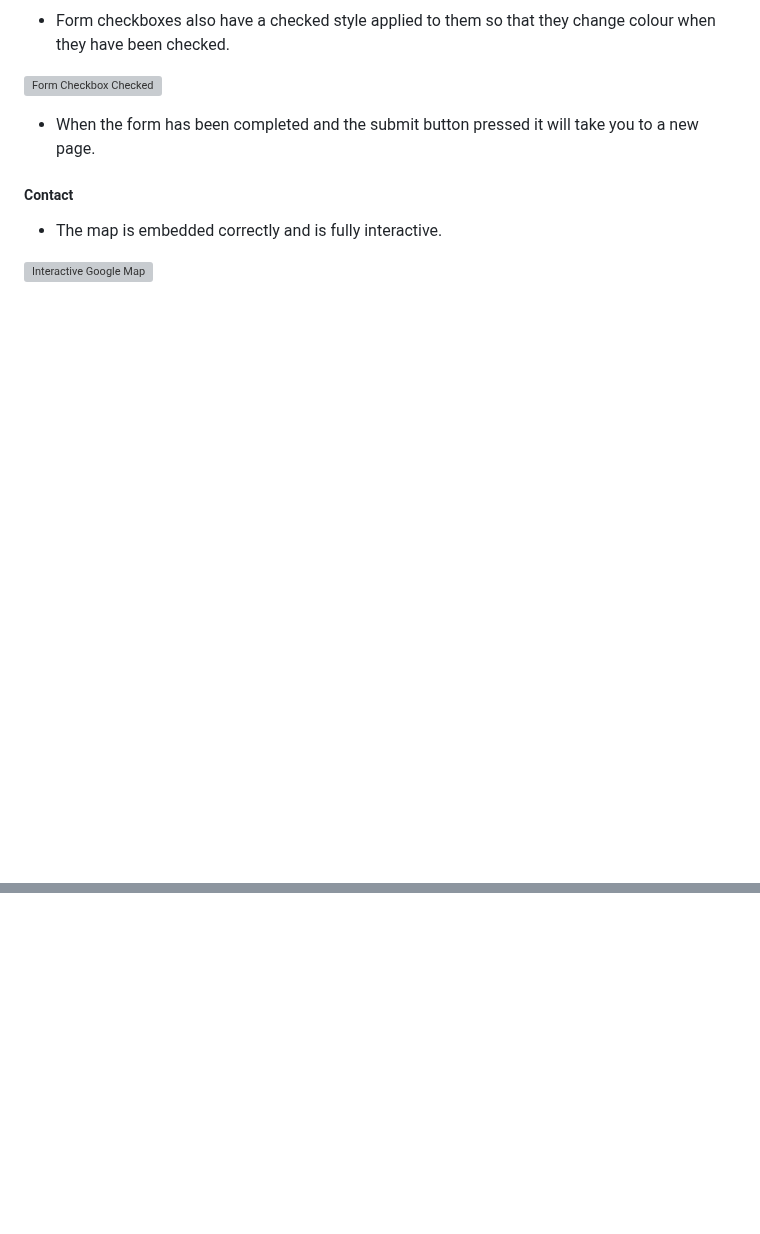
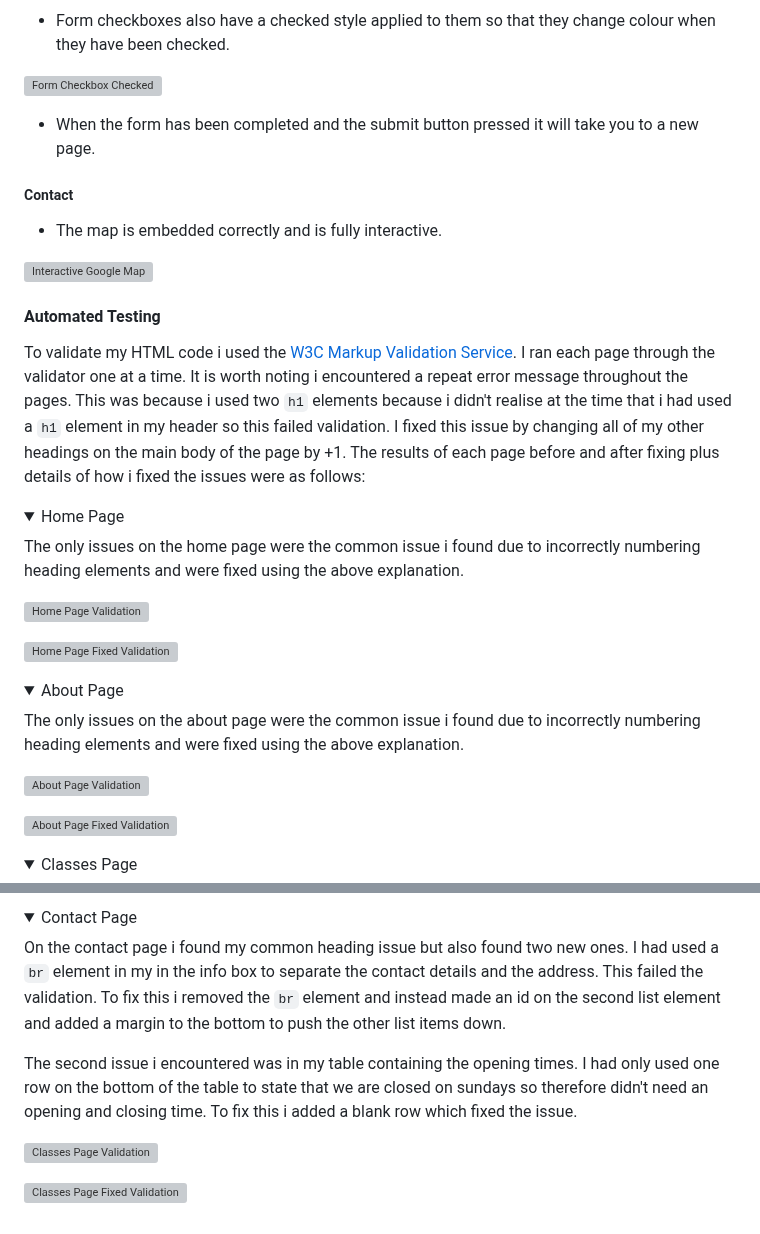
Before and after one commit to lunartechfreek/pawfect-pups, a Markdown page: README.md, 2 parts joined by grey strips. GitHub-like rendering; folded sections open; blank space fills up the shorter version; grey boxes are pictures that could not be loaded.

Commit message:
docs: Added descriptions of validation issues and fixes

```diff
--- a/README.md
+++ b/README.md
@@ -661,3 +661,33 @@ I performed manual tests on all the interactive elements that appear on every pa
 * The map is embedded correctly and is fully interactive.
 
 ![Interactive Google Map](assets/readme-files/element-map.png)
+
+#### Automated Testing
+
+To validate my HTML code i used the [W3C Markup Validation Service](https://validator.w3.org/). I ran each page through the validator one at a time. It is worth noting i encountered a repeat error message throughout the pages. This was because i used two `h1` elements because i didn't realise at the time that i had used a `h1` element in my header so this failed validation. I fixed this issue by changing all of my other headings on the main body of the page by +1. The results of each page before and after fixing plus details of how i fixed the issues were as follows:
+
+<details>
+<summary>Home Page</summary>
+
+The only issues on the home page were the common issue i found due to incorrectly numbering heading elements and were fixed using the above explanation.
+
+![Home Page Validation](assets/readme-files/w3c-index.png)
+
+![Home Page Fixed Validation](assets/readme-files/w3c-index-fixed.png)
+
+</details>
+
+<details>
+<summary>About Page</summary>
+
+The only issues on the about page were the common issue i found due to incorrectly numbering heading elements and were fixed using the above explanation.
+
+![About Page Validation](assets/readme-files/w3c-about.png)
+
+![About Page Fixed Validation](assets/readme-files/w3c-about-fixed.png)
+
+</details>
+
+<details>
+<summary>Classes Page</summary>
+
@@ -663,0 +724,12 @@ I performed manual tests on all the interactive elements that appear on every pa
+<details>
+<summary>Contact Page</summary>
+
+On the contact page i found my common heading issue but also found two new ones. I had used a `br` element in my in the info box to separate the contact details and the address. This failed the validation. To fix this i removed the `br` element and instead made an id on the second list element and added a margin to the bottom to push the other list items down.
+
+The second issue i encountered was in my table containing the opening times. I had only used one row on the bottom of the table to state that we are closed on sundays so therefore didn't need an opening and closing time. To fix this i added a blank row which fixed the issue.
+
+![Classes Page Validation](assets/readme-files/w3c-contact.png)
+
+![Classes Page Fixed Validation](assets/readme-files/w3c-contact-fixed.png)
+
+</details>
```
Also changed, not shown: other parts of README.md (+31 -1 lines).
